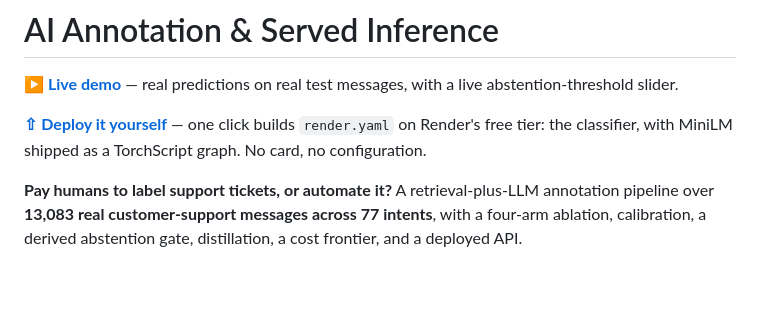
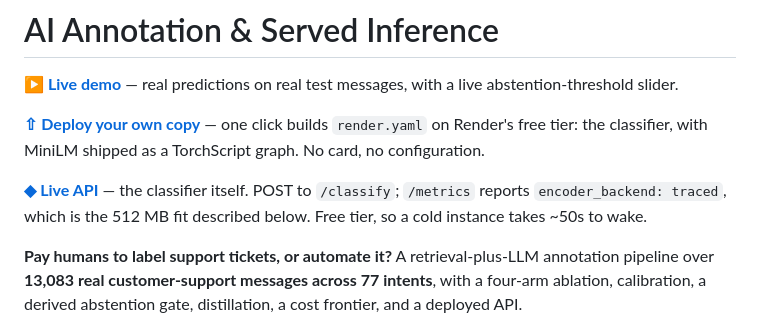
Before and after one commit to viraj-vekariya/06-ai-annotation-serving, a Markdown page: README.md, the part around the change. Drawn GitHub-style; blank space fills up the shorter version.

Commit message:
Add the live API URL to the README
Co-Authored-By: Claude Opus 5 (1M context) <noreply@anthropic.com>
Claude-Session: https://claude.ai/code/session_01URZttBvDjCufHxuHAnUps9

```diff
--- a/README.md
+++ b/README.md
@@ -2,7 +2,10 @@
 
 **[▶ Live demo](https://viraj-vekariya.github.io/06-ai-annotation-serving/)** — real predictions on real test messages, with a live abstention-threshold slider.
 
-**[⇧ Deploy it yourself](https://render.com/deploy?repo=https://github.com/viraj-vekariya/06-ai-annotation-serving)** — one click builds `render.yaml` on Render's free tier: the classifier, with MiniLM shipped as a TorchScript graph. No card, no configuration.
+**[⇧ Deploy your own copy](https://render.com/deploy?repo=https://github.com/viraj-vekariya/06-ai-annotation-serving)** — one click builds `render.yaml` on Render's free tier: the classifier, with MiniLM shipped as a TorchScript graph. No card, no configuration.
+
+**[◆ Live API](https://annotation-service.onrender.com)** — the classifier itself. POST to `/classify`; `/metrics` reports `encoder_backend: traced`, which is the 512 MB fit described below.
+Free tier, so a cold instance takes ~50s to wake.
 
 **Pay humans to label support tickets, or automate it?** A retrieval-plus-LLM annotation
 pipeline over **13,083 real customer-support messages across 77 intents**, with a four-arm
```
